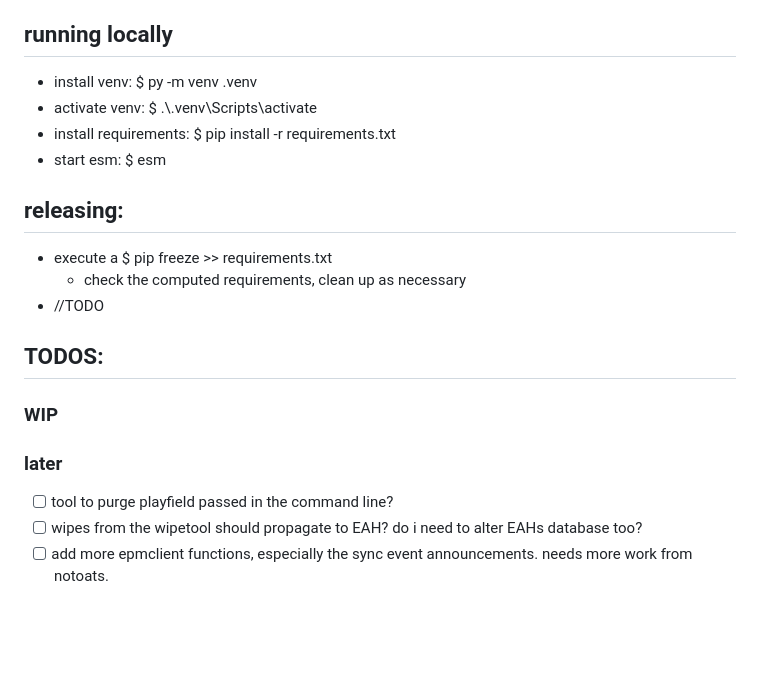
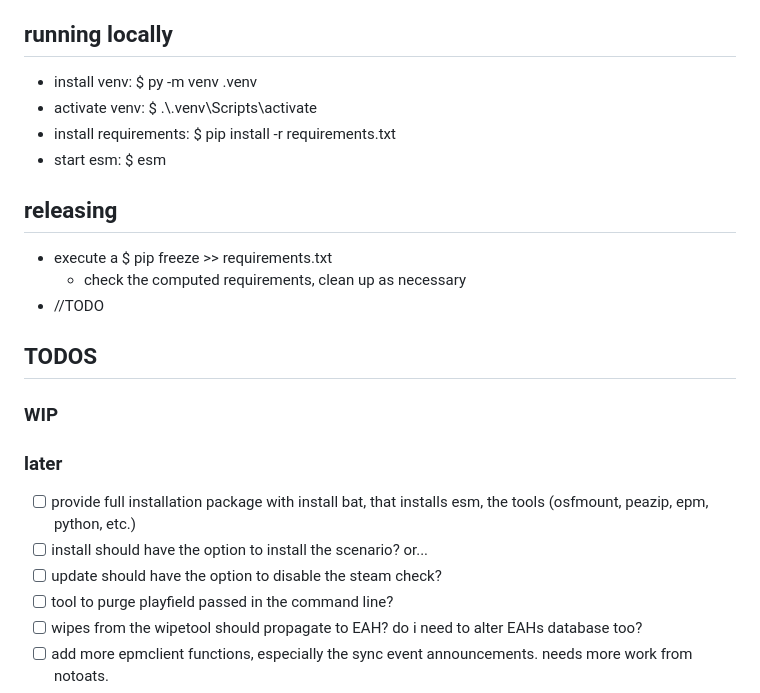
Before and after one commit to Vollinger0/esm, a Markdown page: readme.md, the part around one of its changes. Drawn GitHub-style; blank space fills up the shorter version.

Commit message:
fixed formatting, added more todos

```diff
--- a/readme.md
+++ b/readme.md
@@ -21,20 +23,27 @@ The main features being fully automated support for running the game on a ramdis
 - extensive logfile with a ton of information
 
 ## running locally
-* install venv: $ py -m venv .venv
-* activate venv: $ .\\.venv\Scripts\activate
-* install requirements: $ pip install -r requirements.txt
-* start esm: $ esm
 
-## releasing:
-* execute a $ pip freeze >> requirements.txt
-  * check the computed requirements, clean up as necessary
-* //TODO
+- install venv: $ py -m venv .venv
+- activate venv: $ .\\.venv\Scripts\activate
+- install requirements: $ pip install -r requirements.txt
+- start esm: $ esm
 
-## TODOS:
+## releasing
+
+- execute a $ pip freeze >> requirements.txt
+  - check the computed requirements, clean up as necessary
+- //TODO
+
+## TODOS
+
 ### WIP
 
 ### later
+
+- [ ] provide full installation package with install bat, that installs esm, the tools (osfmount, peazip, epm, python, etc.)
+- [ ] install should have the option to install the scenario? or...
+- [ ] update should have the option to disable the steam check?
 - [ ] tool to purge playfield passed in the command line?
 - [ ] wipes from the wipetool should propagate to EAH? do i need to alter EAHs database too?
 - [ ] add more epmclient functions, especially the sync event announcements. needs more work from notoats.
```
Also changed, not shown: other parts of readme.md (+7 -4 lines).
